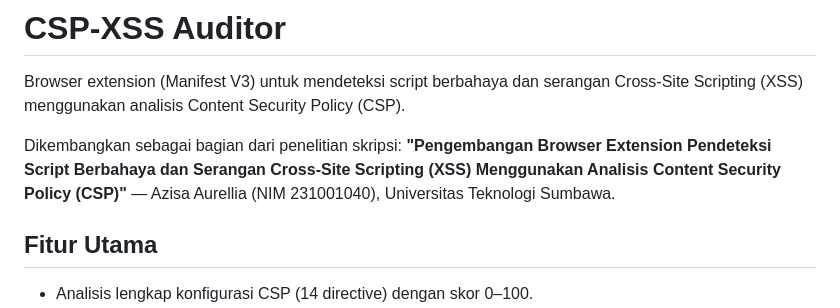
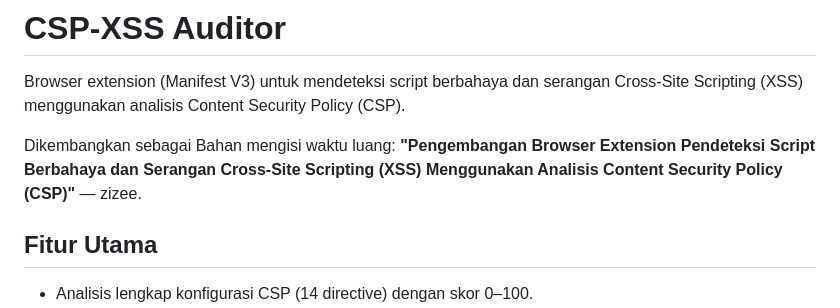
Before and after one commit to zize-a11y/CXRAF, a Markdown page: README.md, the part around the change. Drawn GitHub-style.

Commit message:
Revise project description and author details
Updated author information and project description.

```diff
--- a/README.md
+++ b/README.md
@@ -4,11 +4,11 @@ Browser extension (Manifest V3) untuk mendeteksi script berbahaya dan
 serangan Cross-Site Scripting (XSS) menggunakan analisis Content
 Security Policy (CSP).
 
-Dikembangkan sebagai bagian dari penelitian skripsi:
+Dikembangkan sebagai Bahan mengisi waktu luang:
 **"Pengembangan Browser Extension Pendeteksi Script Berbahaya dan
 Serangan Cross-Site Scripting (XSS) Menggunakan Analisis Content
 Security Policy (CSP)"**
-— Azisa Aurellia (NIM 231001040), Universitas Teknologi Sumbawa.
+— zizee.
 
 ## Fitur Utama
 
```
